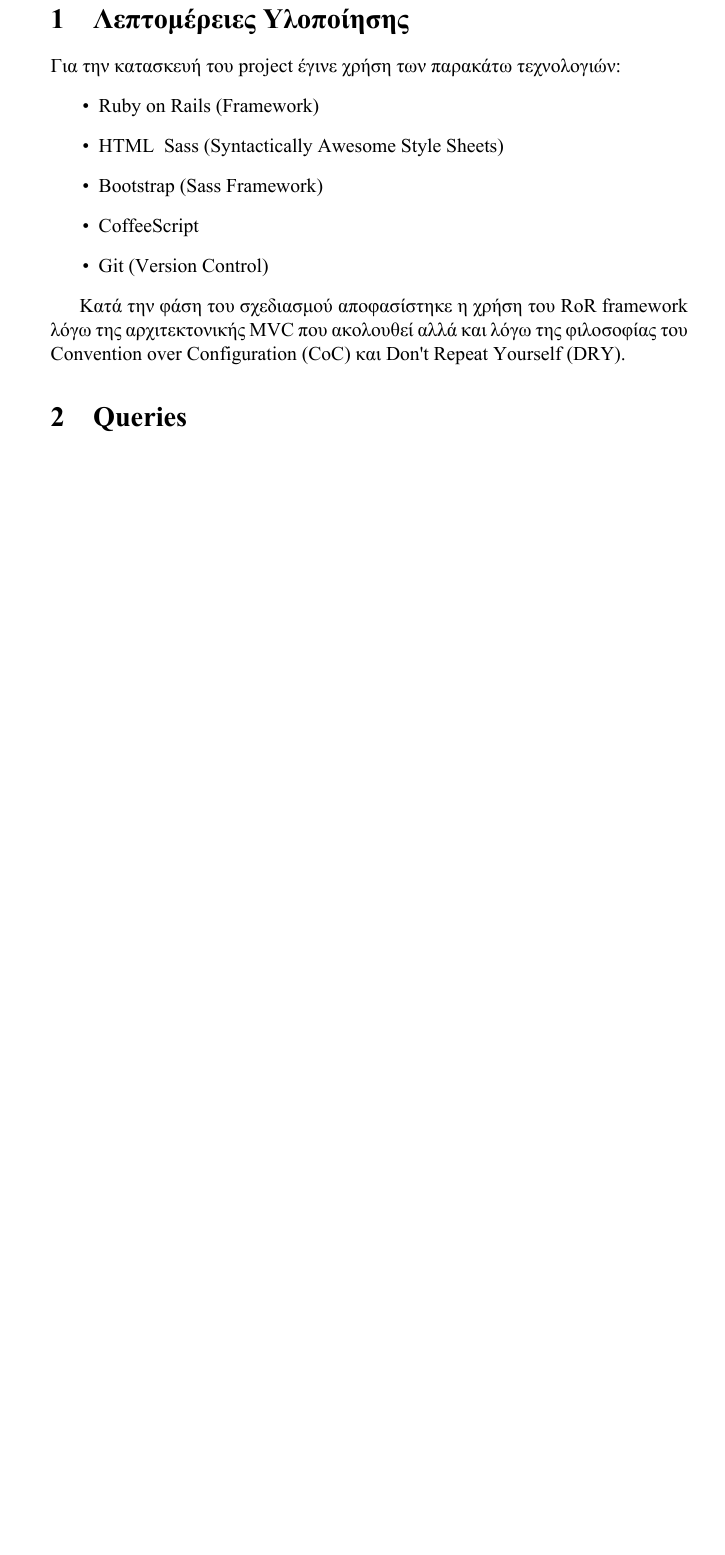
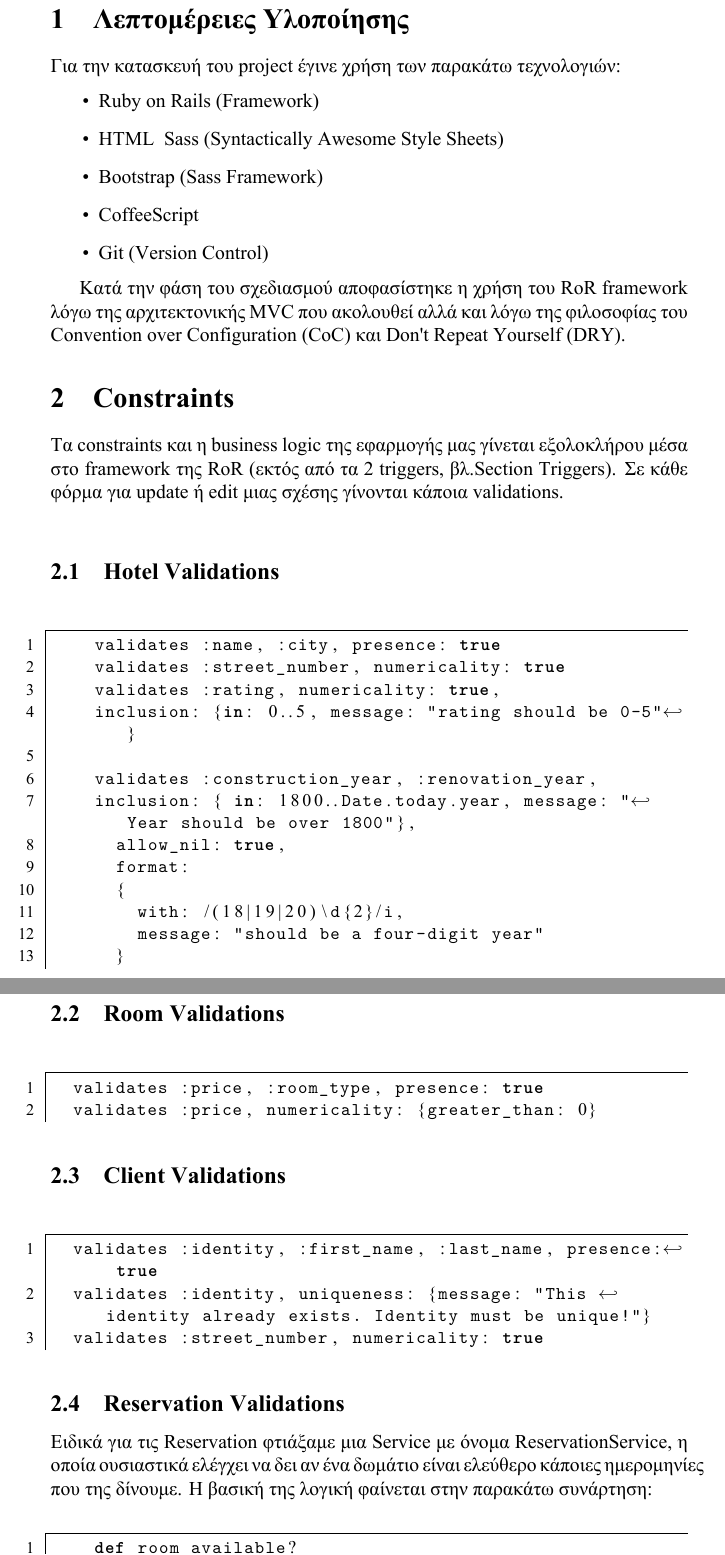
Before and after one commit to iliasfotopoulos/ntua-db, a LaTeX document (report/report.tex): part of page 2 of 6 before the commit and two parts of pages 2 and 3 of 9 after it, the two joined at a grey line, cut so that both start at the same text, the shorter picture padded with empty space. The pictures show the PDF file report/report.pdf that the author committed with the source.

Commit message:
Add constraints section

```diff
--- a/report/report.tex
+++ b/report/report.tex
@@ -103,3 +103,40 @@
 Κατά την φάση του σχεδιασμού αποφασίστηκε η χρήση του RoR framework λόγω της αρχιτεκτονικής MVC που ακολουθεί αλλά και λόγω της φιλοσοφίας του Convention over Configuration (CoC) και Don't Repeat Yourself (DRY).
 
 \section{Constraints}
+Τα constraints και η business logic της εφαρμογής μας γίνεται εξολοκλήρου μέσα στο framework της RoR (εκτός από τα 2 triggers, βλ.Section Triggers).
+Σε κάθε φόρμα για update ή edit μιας σχέσης γίνονται κάποια validations.\\
+\subsection{Hotel Validations}
+	\begin{lstlisting}[language=Ruby]
+		validates :name, :city, presence: true
+		validates :street_number, numericality: true
+		validates :rating, numericality: true,
+		inclusion: {in: 0..5, message: "rating should be 0-5"}
+
+		validates :construction_year, :renovation_year,
+		inclusion: { in: 1800..Date.today.year, message: "Year should be over 1800"},
+	  	allow_nil: true,
+	  	format:
+	  	{
+	    	with: /(18|19|20)\d{2}/i,
+	    	message: "should be a four-digit year"
+	  	}
+	\end{lstlisting}
+
+\subsection{Room Validations}
+	\begin{lstlisting}[language=Ruby]
+	validates :price, :room_type, presence: true
+	validates :price, numericality: {greater_than: 0}
+	\end{lstlisting}
+
+\subsection{Client Validations}
+	\begin{lstlisting}[language=Ruby]
+	validates :identity, :first_name, :last_name, presence: true
+	validates :identity, uniqueness: {message: "This identity already exists. Identity must be unique!"}
+	validates :street_number, numericality: true
+	\end{lstlisting}
+
+\subsection{Reservation Validations}
+	Ειδικά για τις Reservation φτιάξαμε μια Service με όνομα ReservationService, η οποία ουσιαστικά ελέγχει να δει αν ένα δωμάτιο είναι ελεύθερο κάποιες ημερομηνίες που της δίνουμε. Η βασική της λογική φαίνεται στην παρακάτω συνάρτηση:
+
+	\begin{lstlisting}[language=Ruby]
+	  def room_available?
@@ -105,0 +151,8 @@
+	        next
+	      else
+	        return false
+	      end
+	    end
+	    return true
+	  end
+	\end{lstlisting}
```
Also changed, not shown: report/report.pdf, report/report.tex (35 more changed lines), 3 other files.
